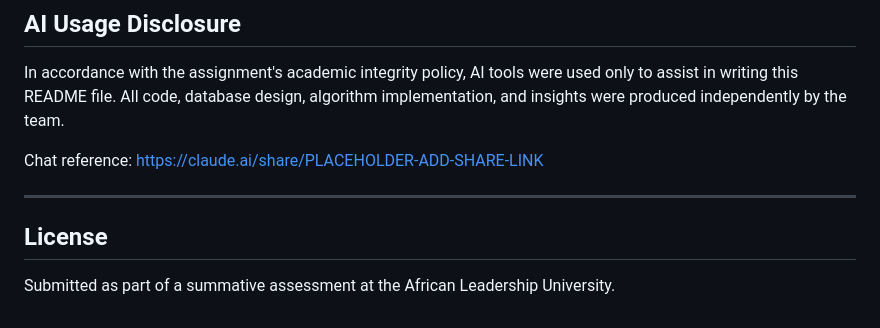
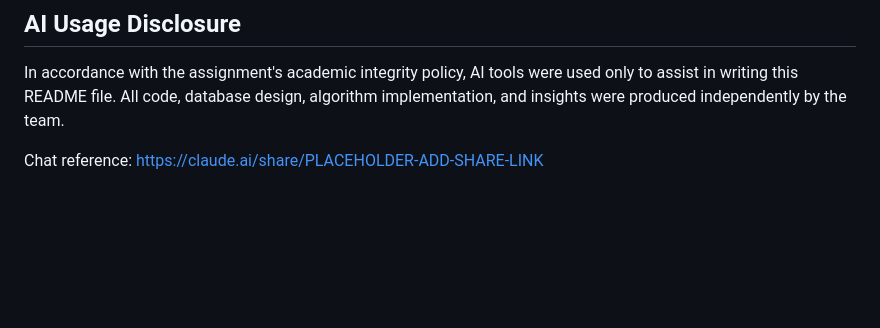
Before and after one commit to GabbyIT-pixel/G10-Urban-mobility-data-explorer, a Markdown page: README.md, the part around the change. GitHub-like rendering; blank space fills up the shorter version.

```diff
--- a/README.md
+++ b/README.md
@@ -360,8 +360,3 @@ Full dead-letter log: `backend/data/logs/dead_letter.csv`
 In accordance with the assignment's academic integrity policy, AI tools were used only to assist in writing this README file. All code, database design, algorithm implementation, and insights were produced independently by the team.
 
 Chat reference: https://claude.ai/share/PLACEHOLDER-ADD-SHARE-LINK
-
----
-
-## License
-Submitted as part of a summative assessment at the African Leadership University.
```
